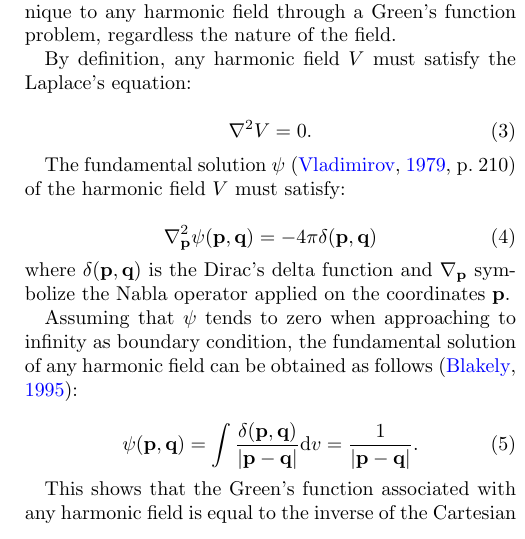
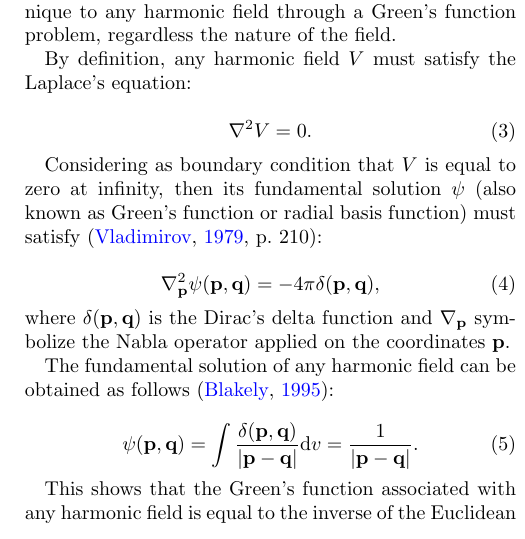
Before and after one commit to compgeolab/eql-gradient-boosted, a LaTeX paper (manuscript/manuscript.tex): part of one column of page 2 of 6, cut so that both start at the same text. Compiled offline with pdfLaTeX.

Commit message:
Improve Green's function section

```diff
--- a/manuscript/manuscript.tex
+++ b/manuscript/manuscript.tex
@@ -197,21 +197,21 @@ By definition, any harmonic field $V$ must satisfy the Laplace's equation:
     \nabla^2 V = 0.
 \end{equation}
 
-The fundamental solution $\psi$ \citep[p.~210]{vladimirov1979} of the harmonic
-field $V$ must satisfy:
+Considering as boundary condition that $V$ is equal to zero at infinity, then
+its fundamental solution $\psi$ (also known as Green's function or radial basis
+function) must satisfy \citep[p.~210]{vladimirov1979}:
 
 \begin{equation}
     \nabla_\mathbf{p}^2 \psi(\mathbf{p}, \mathbf{q}) =
-        - 4\pi \delta(\mathbf{p}, \mathbf{q})
+        - 4\pi \delta(\mathbf{p}, \mathbf{q}),
 \end{equation}
 
 \noindent where $\delta(\mathbf{p}, \mathbf{q})$ is the Dirac's delta function
-and $\nabla_\mathbf{p}$ symbolize the Nabla operator applied on the
-coordinates $\mathbf{p}$.
+and $\nabla_\mathbf{p}$ symbolize the Nabla operator applied on the coordinates
+$\mathbf{p}$.
 
-Assuming that $\psi$ tends to zero when approaching to infinity as boundary
-condition, the fundamental solution of any harmonic field can be obtained as
-follows \citep{blakely1995}:
+The fundamental solution of any harmonic field can be obtained as follows
+\citep{blakely1995}:
 
 \begin{equation}
     \psi(\mathbf{p}, \mathbf{q})
@@ -224,7 +224,7 @@ follows \citep{blakely1995}:
 \end{equation}
 
 This shows that the Green's function associated with any harmonic field is
-equal to the inverse of the Cartesian distance between the evaluation and the
+equal to the inverse of the Euclidean distance between the evaluation and the
 source points.
 Thus any harmonic field $V$ can be expressed as \citep[p.~37]{blakely1995}:
 
```
